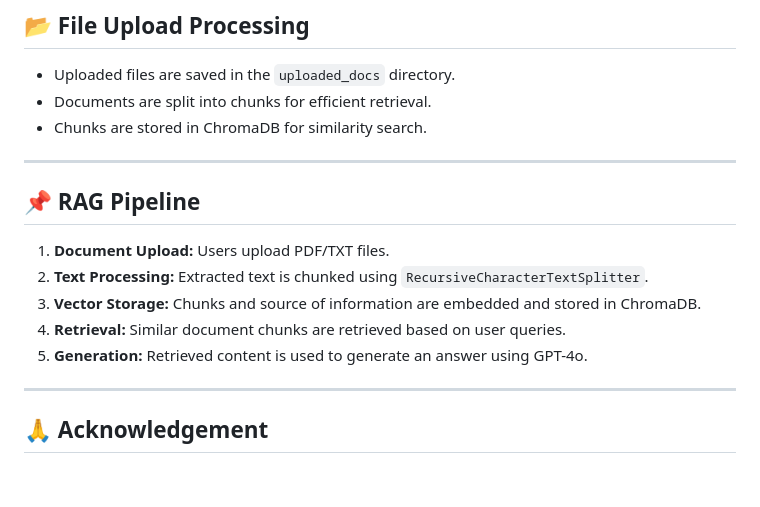
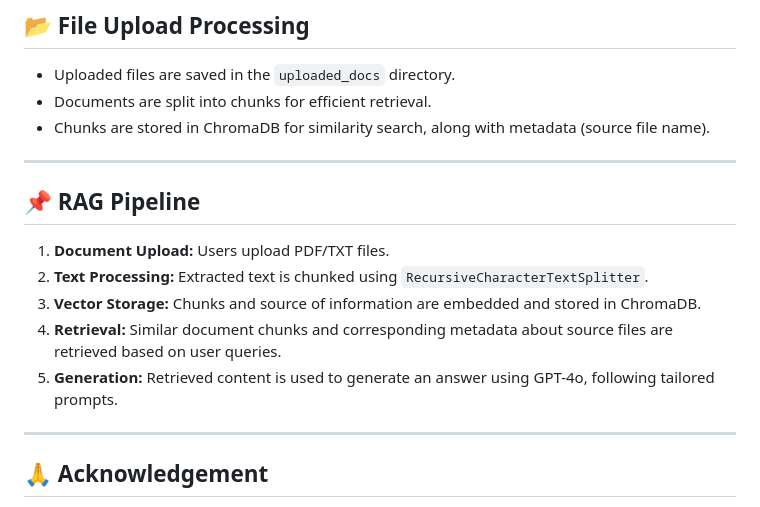
Before and after one commit to cw2236/ZhiLog-Deploy, a Markdown page: README.md, the part around the change. Drawn GitHub-style; blank space fills up the shorter version.

```diff
--- a/README.md
+++ b/README.md
@@ -145,7 +145,7 @@ streamlit run Chatbot_A1.py
 
 - Uploaded files are saved in the `uploaded_docs` directory.
 - Documents are split into chunks for efficient retrieval.
-- Chunks are stored in ChromaDB for similarity search.
+- Chunks are stored in ChromaDB for similarity search, along with metadata (source file name).
 
 ---
 
@@ -154,8 +154,8 @@ streamlit run Chatbot_A1.py
 1. **Document Upload:** Users upload PDF/TXT files.
 2. **Text Processing:** Extracted text is chunked using `RecursiveCharacterTextSplitter`.
 3. **Vector Storage:** Chunks and source of information are embedded and stored in ChromaDB.
-4. **Retrieval:** Similar document chunks are retrieved based on user queries.
-5. **Generation:** Retrieved content is used to generate an answer using GPT-4o.
+4. **Retrieval:** Similar document chunks and corresponding metadata about source files are retrieved based on user queries.
+5. **Generation:** Retrieved content is used to generate an answer using GPT-4o, following tailored prompts.
 
 
 ---
```
